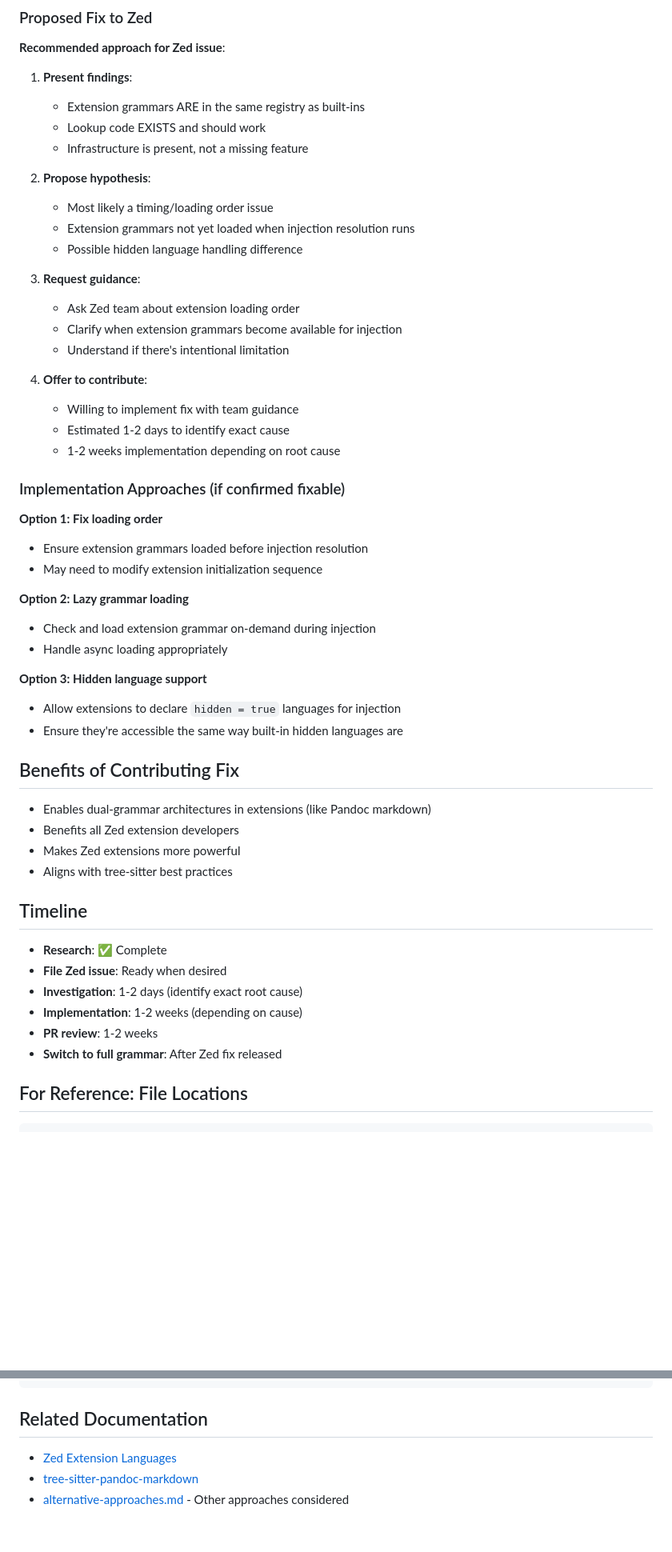
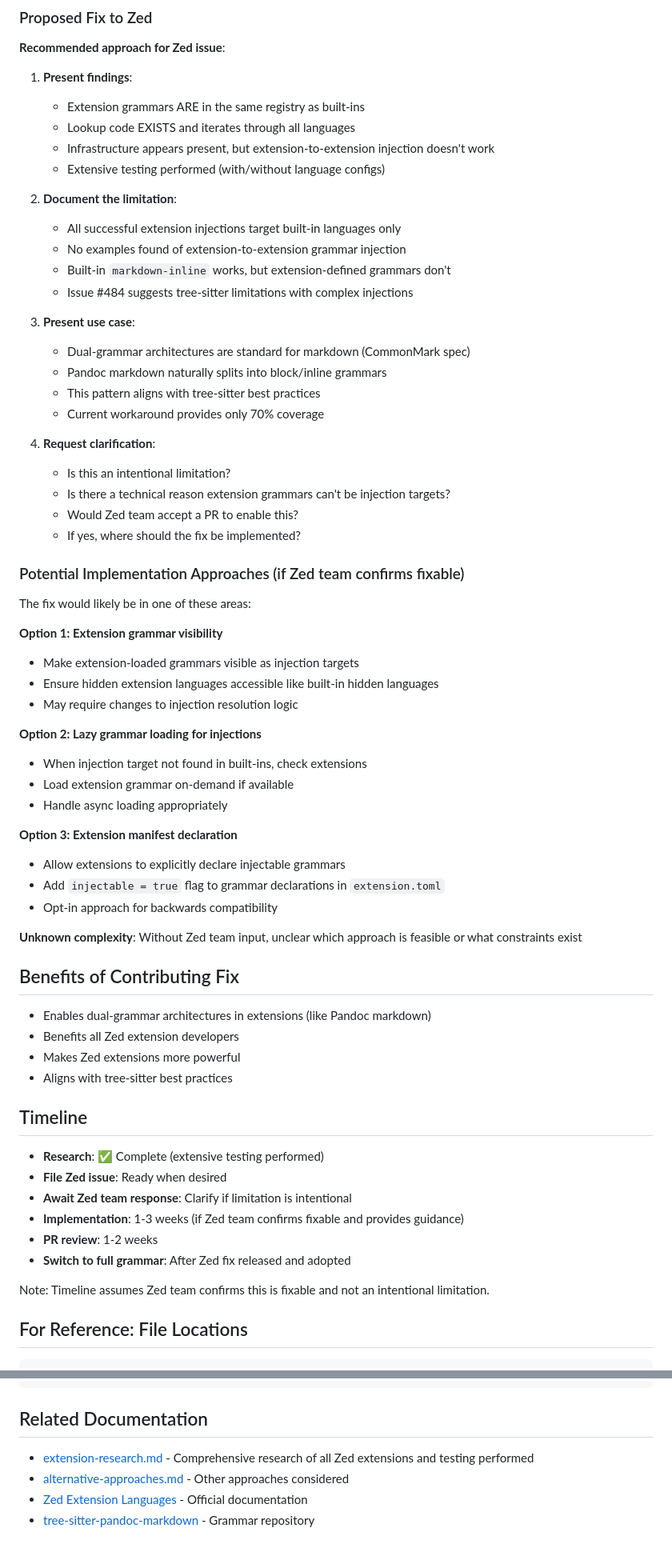
Before and after one commit to ck37/zed-quarto-extension, a Markdown page: docs/bold-highlighting-investigation/zed-modification-analysis.md, 2 parts joined by grey strips. Shown: that part at 80% size. GitHub-like rendering; blank space fills up the shorter version.

Commit message:
update zed-modification-analysis with confirmed limitation
based on extensive testing in extension-research.md:
- remove 'timing/loading order' speculation as most likely cause
- replace with confirmed finding: extension-to-extension injection not supported
- document testing already performed (with/without language configs)
- reference extension-research.md for evidence
- update proposed zed issue approach to reflect known limitation
- clarify implementation approaches are contingent on zed team input
- add note that timeline assumes limitation is fixable

key change: this is a confirmed architectural limitation, not a hypothesis to test

```diff
--- a/docs/bold-highlighting-investigation/zed-modification-analysis.md
+++ b/docs/bold-highlighting-investigation/zed-modification-analysis.md
@@ -91,37 +106,48 @@ state
 
 1. **Present findings**:
    - Extension grammars ARE in the same registry as built-ins
-   - Lookup code EXISTS and should work
-   - Infrastructure is present, not a missing feature
+   - Lookup code EXISTS and iterates through all languages
+   - Infrastructure appears present, but extension-to-extension injection doesn't work
+   - Extensive testing performed (with/without language configs)
 
-2. **Propose hypothesis**:
-   - Most likely a timing/loading order issue
-   - Extension grammars not yet loaded when injection resolution runs
-   - Possible hidden language handling difference
+2. **Document the limitation**:
+   - All successful extension injections target built-in languages only
+   - No examples found of extension-to-extension grammar injection
+   - Built-in `markdown-inline` works, but extension-defined grammars don't
+   - Issue #484 suggests tree-sitter limitations with complex injections
 
-3. **Request guidance**:
-   - Ask Zed team about extension loading order
-   - Clarify when extension grammars become available for injection
-   - Understand if there's intentional limitation
+3. **Present use case**:
+   - Dual-grammar architectures are standard for markdown (CommonMark spec)
+   - Pandoc markdown naturally splits into block/inline grammars
+   - This pattern aligns with tree-sitter best practices
+   - Current workaround provides only 70% coverage
 
-4. **Offer to contribute**:
-   - Willing to implement fix with team guidance
-   - Estimated 1-2 days to identify exact cause
-   - 1-2 weeks implementation depending on root cause
+4. **Request clarification**:
+   - Is this an intentional limitation?
+   - Is there a technical reason extension grammars can't be injection targets?
+   - Would Zed team accept a PR to enable this?
+   - If yes, where should the fix be implemented?
 
-### Implementation Approaches (if confirmed fixable)
+### Potential Implementation Approaches (if Zed team confirms fixable)
 
-**Option 1: Fix loading order**
-- Ensure extension grammars loaded before injection resolution
-- May need to modify extension initialization sequence
+The fix would likely be in one of these areas:
 
-**Option 2: Lazy grammar loading**
-- Check and load extension grammar on-demand during injection
+**Option 1: Extension grammar visibility**
+- Make extension-loaded grammars visible as injection targets
+- Ensure hidden extension languages accessible like built-in hidden languages
+- May require changes to injection resolution logic
+
+**Option 2: Lazy grammar loading for injections**
+- When injection target not found in built-ins, check extensions
+- Load extension grammar on-demand if available
 - Handle async loading appropriately
 
-**Option 3: Hidden language support**
-- Allow extensions to declare `hidden = true` languages for injection
-- Ensure they're accessible the same way built-in hidden languages are
+**Option 3: Extension manifest declaration**
+- Allow extensions to explicitly declare injectable grammars
+- Add `injectable = true` flag to grammar declarations in `extension.toml`
+- Opt-in approach for backwards compatibility
+
+**Unknown complexity**: Without Zed team input, unclear which approach is feasible or what constraints exist
 
 ## Benefits of Contributing Fix
 
@@ -132,12 +158,14 @@ state
 
 ## Timeline
 
-- **Research**: ✅ Complete
+- **Research**: ✅ Complete (extensive testing performed)
 - **File Zed issue**: Ready when desired
-- **Investigation**: 1-2 days (identify exact root cause)
-- **Implementation**: 1-2 weeks (depending on cause)
+- **Await Zed team response**: Clarify if limitation is intentional
+- **Implementation**: 1-3 weeks (if Zed team confirms fixable and provides guidance)
 - **PR review**: 1-2 weeks
-- **Switch to full grammar**: After Zed fix released
+- **Switch to full grammar**: After Zed fix released and adopted
+
+Note: Timeline assumes Zed team confirms this is fixable and not an intentional limitation.
 
 ## For Reference: File Locations
 
@@ -156,6 +184,7 @@ zed-industries/zed/
 
 ## Related Documentation
 
-- [Zed Extension Languages](https://zed.dev/docs/extensions/languages#code-injections)
-- [tree-sitter-pandoc-markdown](https://github.com/ck37/tree-sitter-pandoc-markdown)
+- [extension-research.md](./extension-research.md) - Comprehensive research of all Zed extensions and testing performed
 - [alternative-approaches.md](./alternative-approaches.md) - Other approaches considered
+- [Zed Extension Languages](https://zed.dev/docs/extensions/languages#code-injections) - Official documentation
+- [tree-sitter-pandoc-markdown](https://github.com/ck37/tree-sitter-pandoc-markdown) - Grammar repository
```
Also changed, not shown: other parts of docs/bold-highlighting-investigation/zed-modification-analysis.md (+31 -16 lines).
